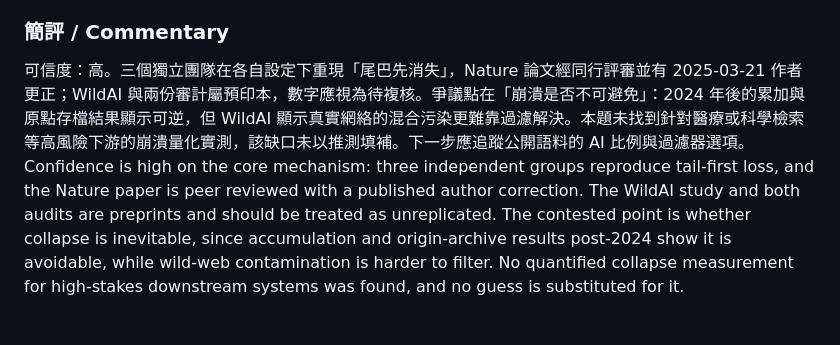
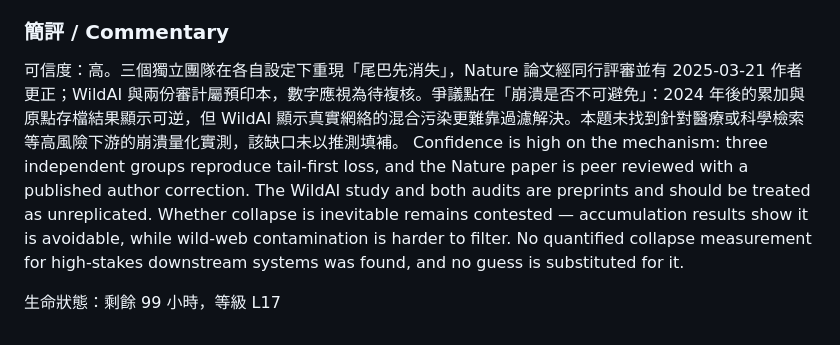
Before and after one commit to yip-lgtm/research-sentinel, a Markdown page: reports/2026-11-06-21.md, the part around one of its changes. Drawn GitHub-style.

```diff
--- a/reports/2026-11-06-21.md
+++ b/reports/2026-11-06-21.md
@@ -35,5 +35,7 @@ This report asks whether AI-generated text returning to the web and then trainin
 - arXiv（Rijsbosch 等）— Drowning in AI Slop: How Social Media Platforms Label AI and Deepfake Content — 2026-09-29 — https://arxiv.org/abs/2609.38571
 
 ### 簡評 / Commentary
-可信度：高。三個獨立團隊在各自設定下重現「尾巴先消失」，Nature 論文經同行評審並有 2025-03-21 作者更正；WildAI 與兩份審計屬預印本，數字應視為待複核。爭議點在「崩潰是否不可避免」：2024 年後的累加與原點存檔結果顯示可逆，但 WildAI 顯示真實網絡的混合污染更難靠過濾解決。本題未找到針對醫療或科學檢索等高風險下游的崩潰量化實測，該缺口未以推測填補。下一步應追蹤公開語料的 AI 比例與過濾器選項。
-Confidence is high on the core mechanism: three independent groups reproduce tail-first loss, and the Nature paper is peer reviewed with a published author correction. The WildAI study and both audits are preprints and should be treated as unreplicated. The contested point is whether collapse is inevitable, since accumulation and origin-archive results post-2024 show it is avoidable, while wild-web contamination is harder to filter. No quantified collapse measurement for high-stakes downstream systems was found, and no guess is substituted for it.
+可信度：高。三個獨立團隊在各自設定下重現「尾巴先消失」，Nature 論文經同行評審並有 2025-03-21 作者更正；WildAI 與兩份審計屬預印本，數字應視為待複核。爭議點在「崩潰是否不可避免」：2024 年後的累加與原點存檔結果顯示可逆，但 WildAI 顯示真實網絡的混合污染更難靠過濾解決。本題未找到針對醫療或科學檢索等高風險下游的崩潰量化實測，該缺口未以推測填補。
+Confidence is high on the mechanism: three independent groups reproduce tail-first loss, and the Nature paper is peer reviewed with a published author correction. The WildAI study and both audits are preprints and should be treated as unreplicated. Whether collapse is inevitable remains contested — accumulation results show it is avoidable, while wild-web contamination is harder to filter. No quantified collapse measurement for high-stakes downstream systems was found, and no guess is substituted for it.
+
+生命狀態：剩餘 99 小時，等級 L17
```
Also changed, not shown: other parts of reports/2026-11-06-21.md (+16 -16 lines).
